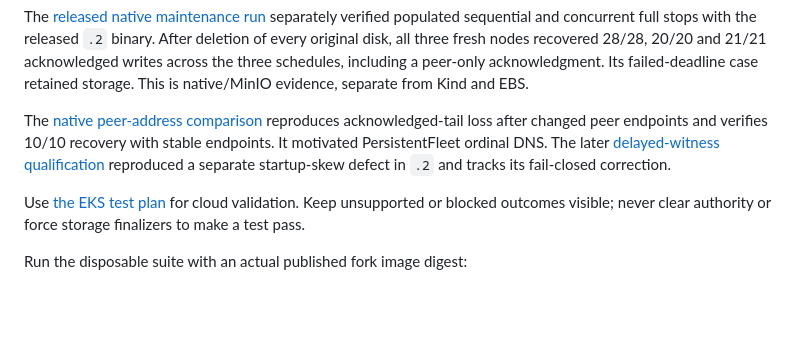
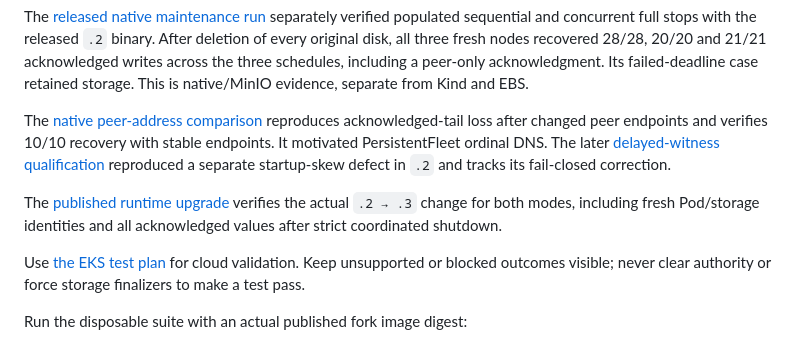
Before and after one commit to ewhauser/celld-operator, a Markdown page: docs/qualification/README.md, the part around the change. Drawn GitHub-style; blank space fills up the shorter version.

Commit message:
Link published runtime upgrade qualification

```diff
--- a/docs/qualification/README.md
+++ b/docs/qualification/README.md
@@ -33,6 +33,10 @@ with stable endpoints. It motivated PersistentFleet ordinal DNS. The later
 [delayed-witness qualification](native-peer-startup/README.md) reproduced a
 separate startup-skew defect in `.2` and tracks its fail-closed correction.
 
+The [published runtime upgrade](runtime-upgrade/README.md) verifies the actual
+`.2 → .3` change for both modes, including fresh Pod/storage identities and all
+acknowledged values after strict coordinated shutdown.
+
 Use [the EKS test plan](eks-smoke-plan.md) for cloud validation. Keep unsupported
 or blocked outcomes visible; never clear authority or force storage finalizers
 to make a test pass.
```
